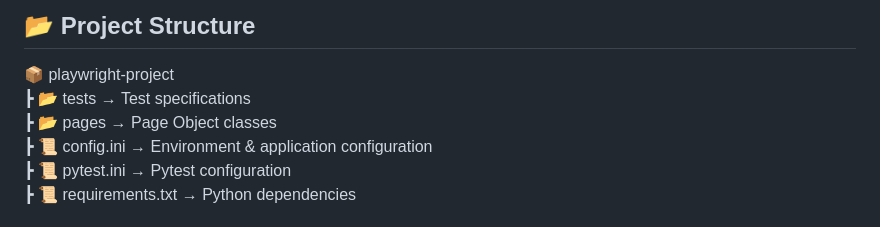
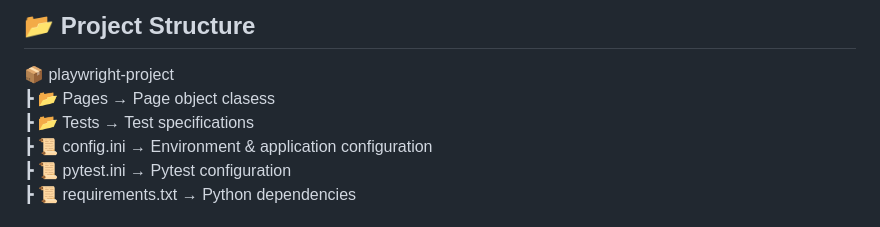
Before and after one commit to Fulcrum-S/playwright-project, a Markdown page: README.md, the part around the change. Drawn GitHub-style.

```diff
--- a/README.md
+++ b/README.md
@@ -79,8 +79,8 @@ Coverage analysis helps identify gaps and improve overall test quality.
 ## 📂 Project Structure
 
 📦 playwright-project
- ┣ 📂 tests               → Test specifications
- ┣ 📂 pages               → Page Object classes
+ ┣ 📂 Pages               → Page object clasess
+ ┣ 📂 Tests               → Test specifications
  ┣ 📜 config.ini          → Environment & application configuration
  ┣ 📜 pytest.ini          → Pytest configuration
  ┣ 📜 requirements.txt   → Python dependencies
```
